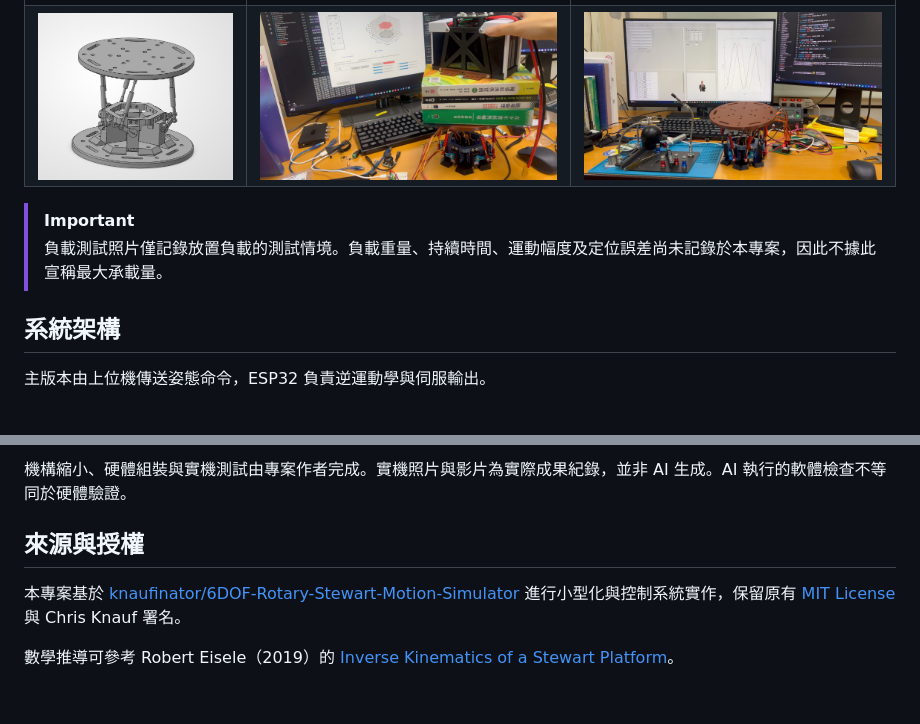
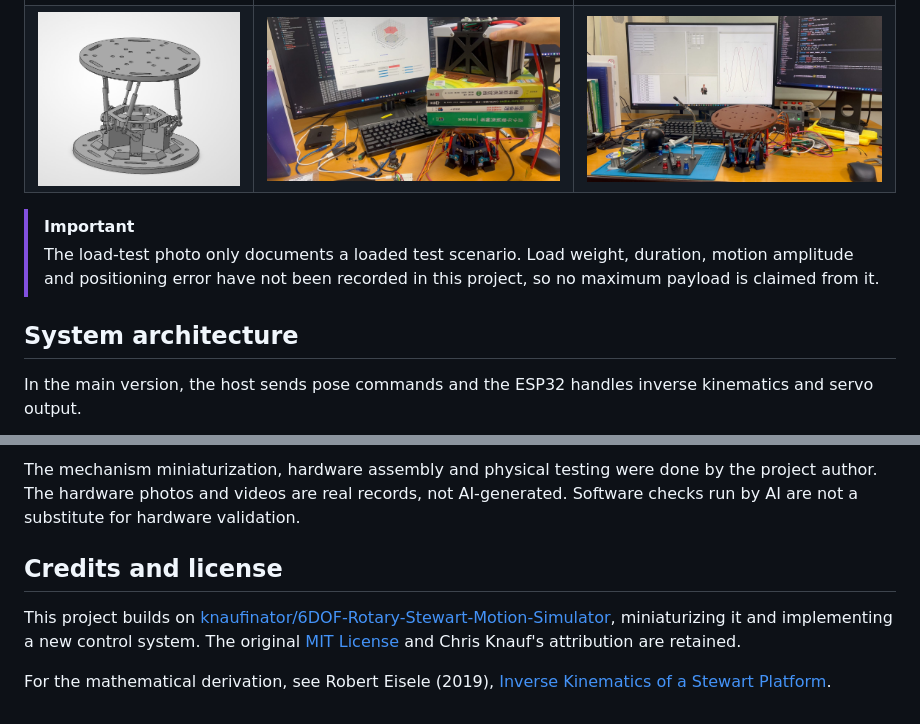
Before and after one commit to ZHANG-XICHANG/Mini-Stewart-Platform, a Markdown page: README.md, 2 parts joined by grey strips. GitHub-like rendering.

````diff
--- a/README.md
+++ b/README.md
@@ -65,11 +67,11 @@
 </table>
 
 > [!IMPORTANT]
-> 負載測試照片僅記錄放置負載的測試情境。負載重量、持續時間、運動幅度及定位誤差尚未記錄於本專案，因此不據此宣稱最大承載量。
+> The load-test photo only documents a loaded test scenario. Load weight, duration, motion amplitude and positioning error have not been recorded in this project, so no maximum payload is claimed from it.
 
-## 系統架構
+## System architecture
 
-主版本由上位機傳送姿態命令，ESP32 負責逆運動學與伺服輸出。
+In the main version, the host sends pose commands and the ESP32 handles inverse kinematics and servo output.
 
 ```mermaid
 flowchart LR
@@ -233,8 +236,8 @@ $P,x,y,z,roll,pitch,yaw,checksum
 
-機構縮小、硬體組裝與實機測試由專案作者完成。實機照片與影片為實際成果紀錄，並非 AI 生成。AI 執行的軟體檢查不等同於硬體驗證。
+The mechanism miniaturization, hardware assembly and physical testing were done by the project author. The hardware photos and videos are real records, not AI-generated. Software checks run by AI are not a substitute for hardware validation.
 
-## 來源與授權
+## Credits and license
 
-本專案基於 [knaufinator/6DOF-Rotary-Stewart-Motion-Simulator](https://github.com/knaufinator/6DOF-Rotary-Stewart-Motion-Simulator) 進行小型化與控制系統實作，保留原有 [MIT License](LICENSE) 與 Chris Knauf 署名。
+This project builds on [knaufinator/6DOF-Rotary-Stewart-Motion-Simulator](https://github.com/knaufinator/6DOF-Rotary-Stewart-Motion-Simulator), miniaturizing it and implementing a new control system. The original [MIT License](LICENSE) and Chris Knauf's attribution are retained.
 
-數學推導可參考 Robert Eisele（2019）的 [Inverse Kinematics of a Stewart Platform](https://raw.org/research/inverse-kinematics-of-a-stewart-platform/)。
+For the mathematical derivation, see Robert Eisele (2019), [Inverse Kinematics of a Stewart Platform](https://raw.org/research/inverse-kinematics-of-a-stewart-platform/).
````
Also changed, not shown: other parts of README.md (+110 -107 lines), README.zh-TW.md (added, +243 -0 lines).
